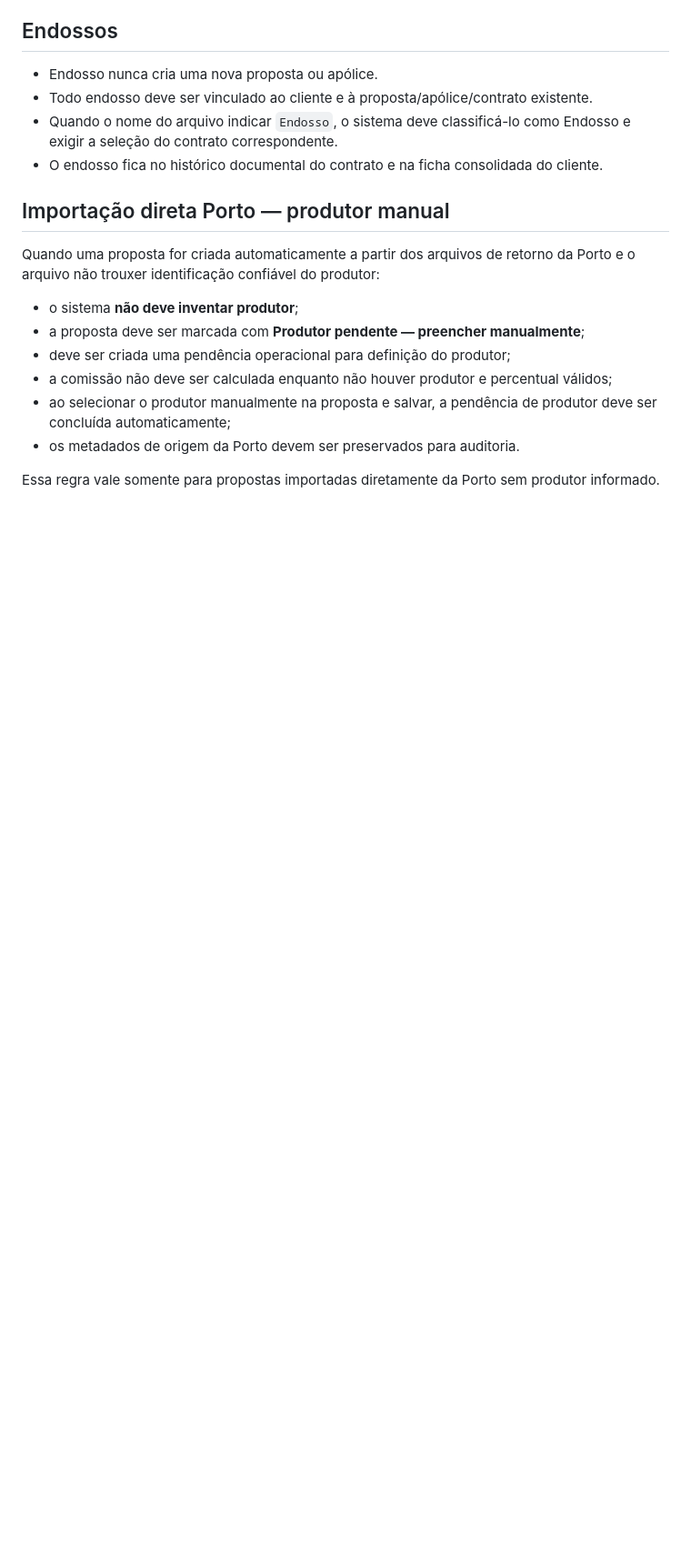
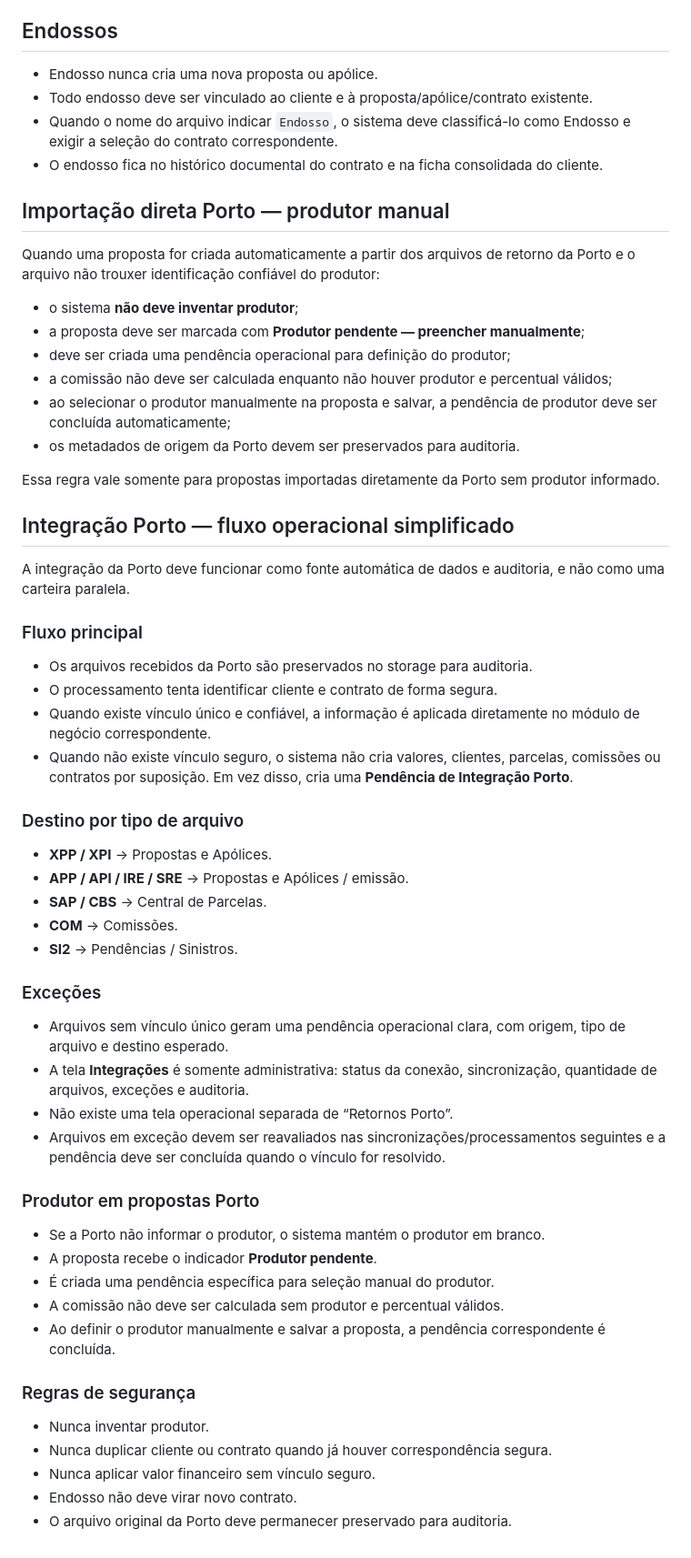
Before and after one commit to sinistrolebrime-glitch/lebrime-corretora, a Markdown page: BUSINESS_RULES.md, the part around the change. Shown at 91% size. Rendered like a GitHub page; blank space fills up the shorter version.

Commit message:
Document simplified Porto integration business rules

```diff
--- a/BUSINESS_RULES.md
+++ b/BUSINESS_RULES.md
@@ -82,3 +82,41 @@ Quando uma proposta for criada automaticamente a partir dos arquivos de retorno
 - os metadados de origem da Porto devem ser preservados para auditoria.
 
 Essa regra vale somente para propostas importadas diretamente da Porto sem produtor informado.
+
+
+## Integração Porto — fluxo operacional simplificado
+
+A integração da Porto deve funcionar como fonte automática de dados e auditoria, e não como uma carteira paralela.
+
+### Fluxo principal
+- Os arquivos recebidos da Porto são preservados no storage para auditoria.
+- O processamento tenta identificar cliente e contrato de forma segura.
+- Quando existe vínculo único e confiável, a informação é aplicada diretamente no módulo de negócio correspondente.
+- Quando não existe vínculo seguro, o sistema não cria valores, clientes, parcelas, comissões ou contratos por suposição. Em vez disso, cria uma **Pendência de Integração Porto**.
+
+### Destino por tipo de arquivo
+- **XPP / XPI** → Propostas e Apólices.
+- **APP / API / IRE / SRE** → Propostas e Apólices / emissão.
+- **SAP / CBS** → Central de Parcelas.
+- **COM** → Comissões.
+- **SI2** → Pendências / Sinistros.
+
+### Exceções
+- Arquivos sem vínculo único geram uma pendência operacional clara, com origem, tipo de arquivo e destino esperado.
+- A tela **Integrações** é somente administrativa: status da conexão, sincronização, quantidade de arquivos, exceções e auditoria.
+- Não existe uma tela operacional separada de “Retornos Porto”.
+- Arquivos em exceção devem ser reavaliados nas sincronizações/processamentos seguintes e a pendência deve ser concluída quando o vínculo for resolvido.
+
+### Produtor em propostas Porto
+- Se a Porto não informar o produtor, o sistema mantém o produtor em branco.
+- A proposta recebe o indicador **Produtor pendente**.
+- É criada uma pendência específica para seleção manual do produtor.
+- A comissão não deve ser calculada sem produtor e percentual válidos.
+- Ao definir o produtor manualmente e salvar a proposta, a pendência correspondente é concluída.
+
+### Regras de segurança
+- Nunca inventar produtor.
+- Nunca duplicar cliente ou contrato quando já houver correspondência segura.
+- Nunca aplicar valor financeiro sem vínculo seguro.
+- Endosso não deve virar novo contrato.
+- O arquivo original da Porto deve permanecer preservado para auditoria.
```
